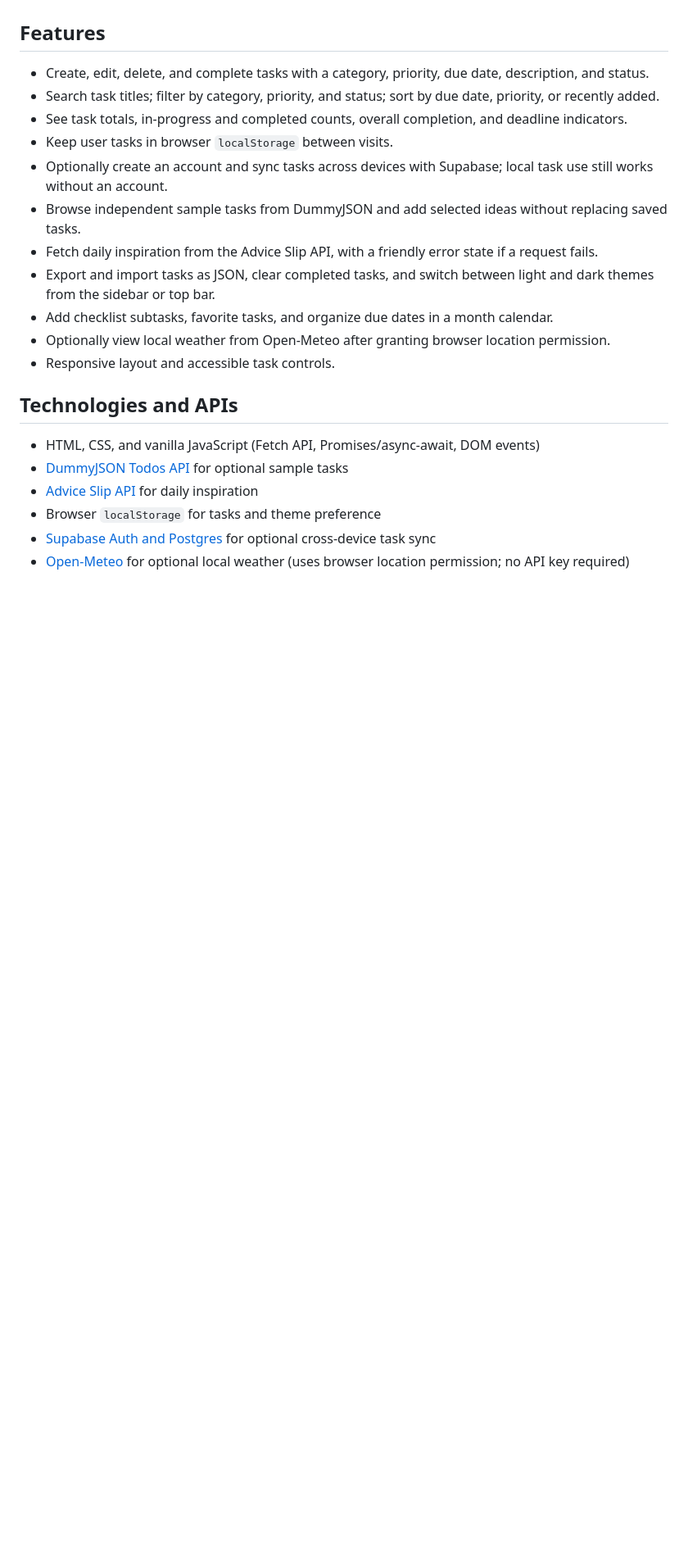
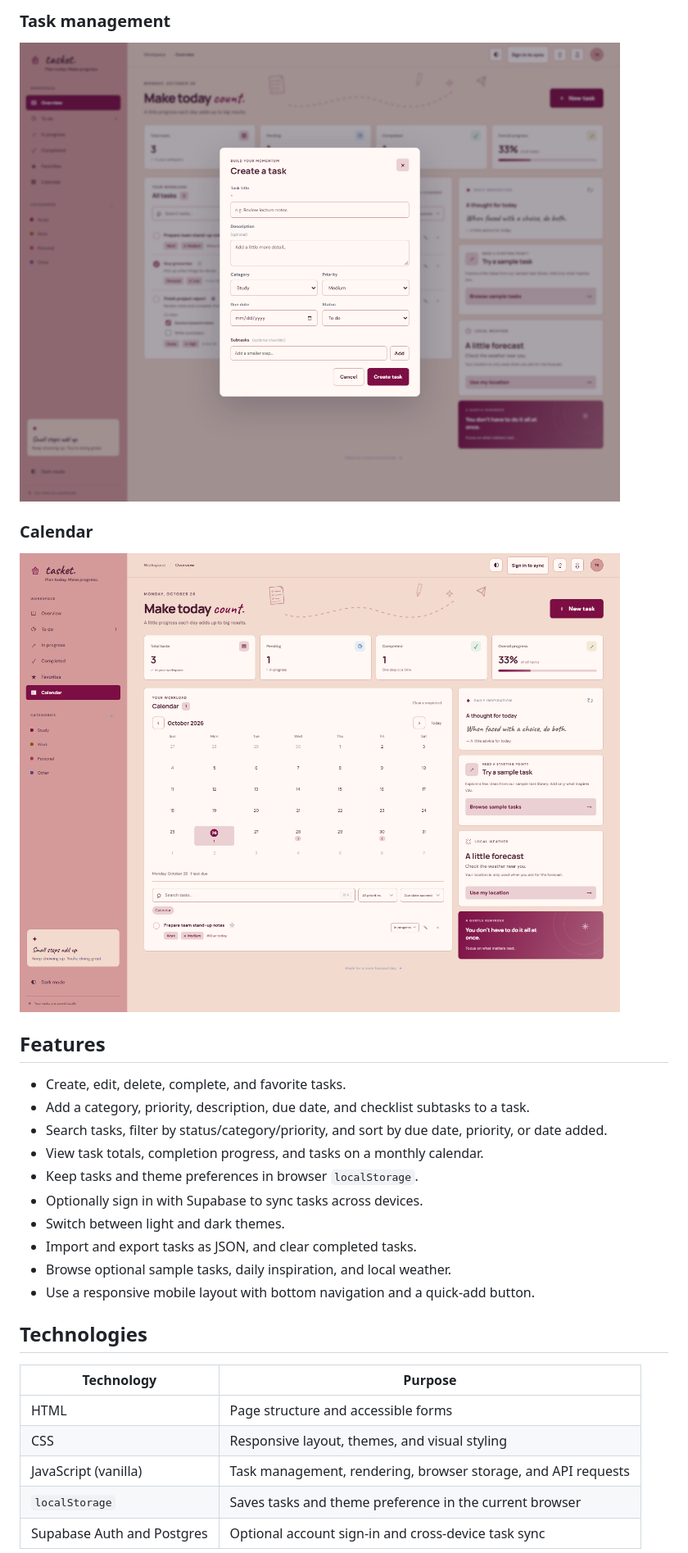
Before and after one commit to alfia-ashraf/TaskFlow, a Markdown page: README.md, the part around one of its changes. Shown at 82% size. Rendered like a GitHub page; pictures changed too: screenshots/calendar.png (added), screenshots/task-management.png (added); blank space fills up the shorter version.

Commit message:
Document Tasket and add README screenshots
Co-authored-by: Copilot <223556219+Copilot@users.noreply.github.com>

```diff
--- a/README.md
+++ b/README.md
@@ -4,24 +17,31 @@ Tasket is a responsive task and productivity dashboard for organizing school, wo
+### Task management
+
+![Tasket create-task form with title, description, category, priority, due date, status, and subtasks](./screenshots/task-management.png)
+
+### Calendar
+
+![Tasket calendar showing monthly dates and tasks due](./screenshots/calendar.png)
 
 ## Features
 
-- Create, edit, delete, and complete tasks with a category, priority, due date, description, and status.
-- Search task titles; filter by category, priority, and status; sort by due date, priority, or recently added.
-- See task totals, in-progress and completed counts, overall completion, and deadline indicators.
-- Keep user tasks in browser `localStorage` between visits.
-- Optionally create an account and sync tasks across devices with Supabase; local task use still works without an account.
-- Browse independent sample tasks from DummyJSON and add selected ideas without replacing saved tasks.
-- Fetch daily inspiration from the Advice Slip API, with a friendly error state if a request fails.
-- Export and import tasks as JSON, clear completed tasks, and switch between light and dark themes from the sidebar or top bar.
-- Add checklist subtasks, favorite tasks, and organize due dates in a month calendar.
-- Optionally view local weather from Open-Meteo after granting browser location permission.
-- Responsive layout and accessible task controls.
+- Create, edit, delete, complete, and favorite tasks.
+- Add a category, priority, description, due date, and checklist subtasks to a task.
+- Search tasks, filter by status/category/priority, and sort by due date, priority, or date added.
+- View task totals, completion progress, and tasks on a monthly calendar.
+- Keep tasks and theme preferences in browser `localStorage`.
+- Optionally sign in with Supabase to sync tasks across devices.
+- Switch between light and dark themes.
+- Import and export tasks as JSON, and clear completed tasks.
+- Browse optional sample tasks, daily inspiration, and local weather.
+- Use a responsive mobile layout with bottom navigation and a quick-add button.
 
-## Technologies and APIs
+## Technologies
 
-- HTML, CSS, and vanilla JavaScript (Fetch API, Promises/async-await, DOM events)
-- [DummyJSON Todos API](https://dummyjson.com/docs/todos) for optional sample tasks
-- [Advice Slip API](https://api.adviceslip.com/) for daily inspiration
-- Browser `localStorage` for tasks and theme preference
-- [Supabase Auth and Postgres](https://supabase.com/docs) for optional cross-device task sync
-- [Open-Meteo](https://open-meteo.com/) for optional local weather (uses browser location permission; no API key required)
+| Technology | Purpose |
+|---|---|
+| HTML | Page structure and accessible forms |
+| CSS | Responsive layout, themes, and visual styling |
+| JavaScript (vanilla) | Task management, rendering, browser storage, and API requests |
+| `localStorage` | Saves tasks and theme preference in the current browser |
+| Supabase Auth and Postgres | Optional account sign-in and cross-device task sync |
 
```
Also changed, not shown: other parts of README.md (+69 -34 lines), screenshots/dashboard.png (added).
